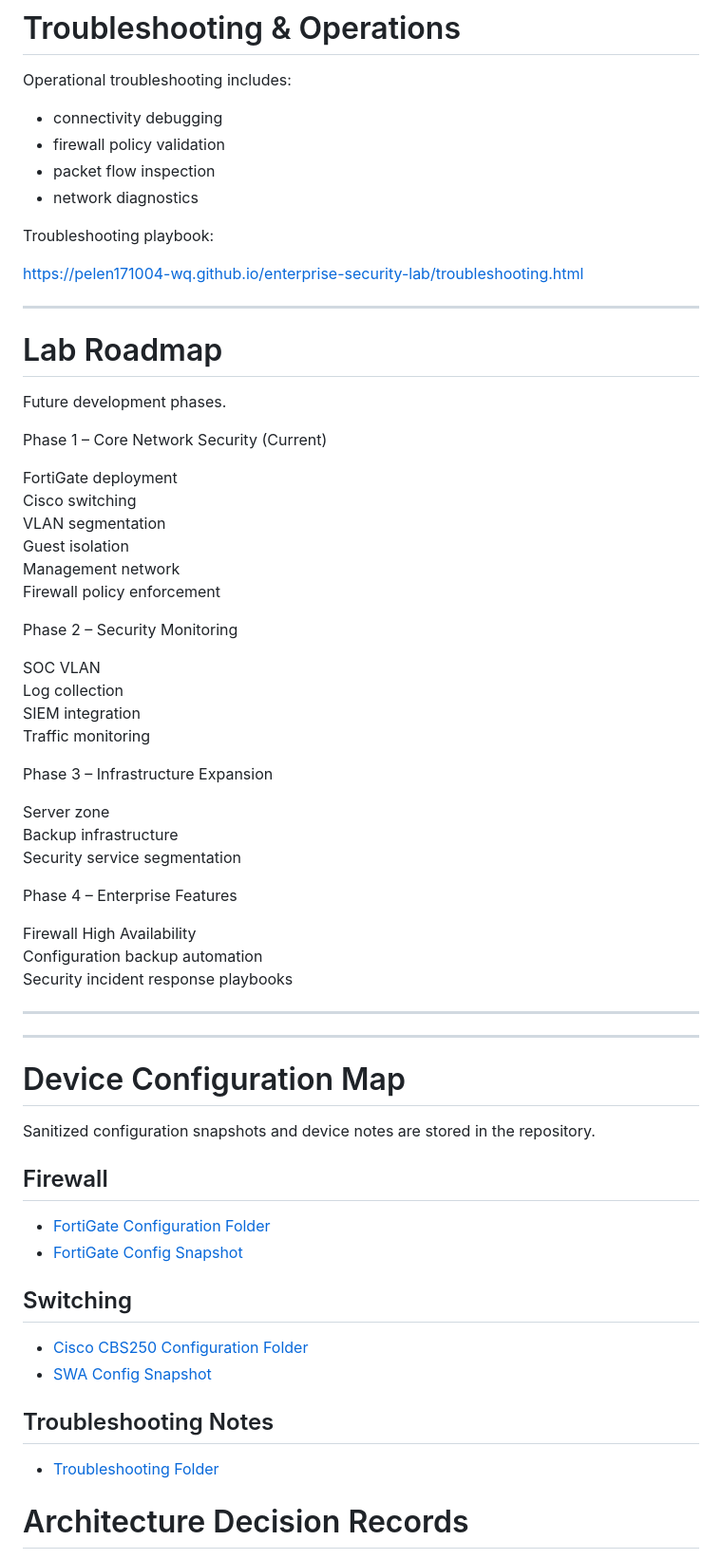
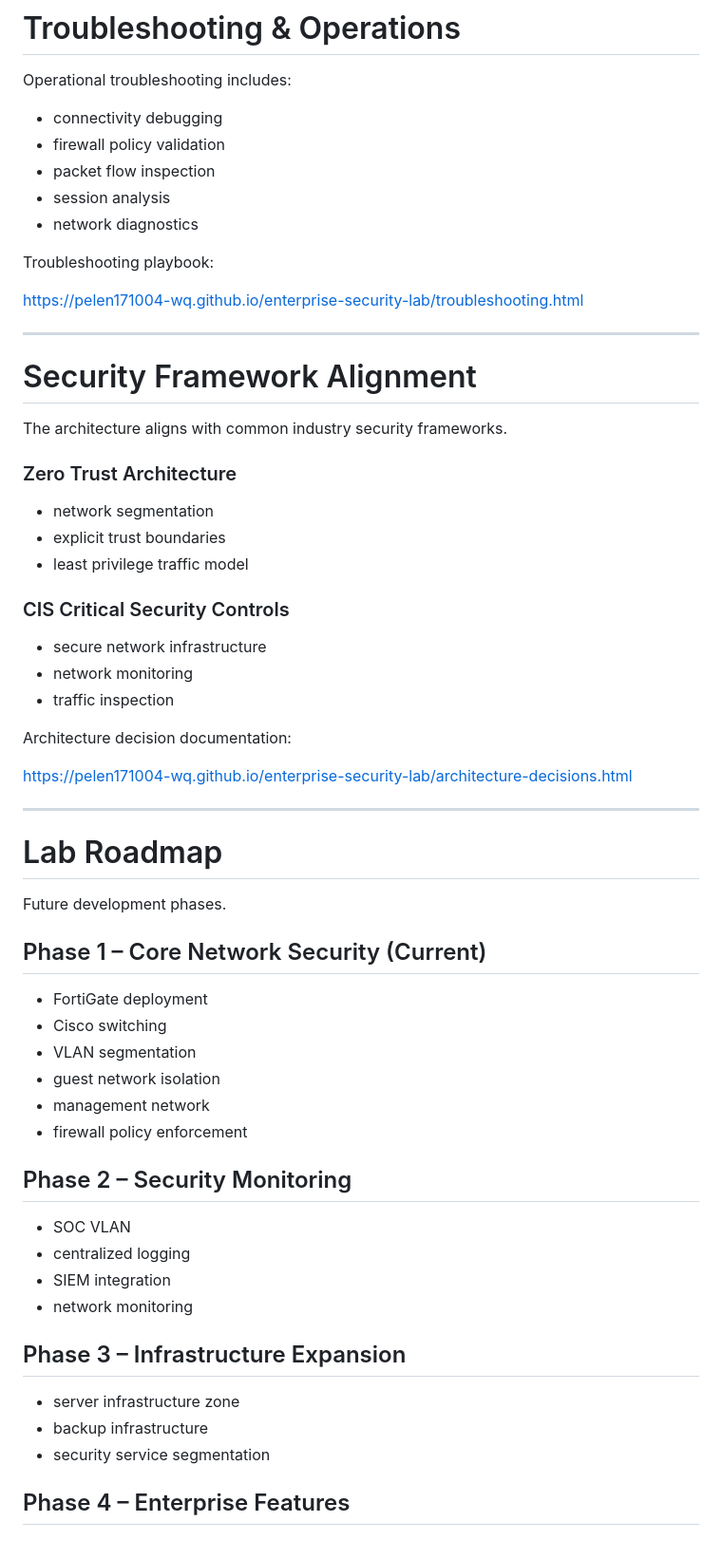
Before and after one commit to pelen171004-wq/enterprise-security-lab, a Markdown page: README.md, the part around one of its changes. Shown at 95% size. Drawn GitHub-style.

```diff
--- a/README.md
+++ b/README.md
@@ -277,6 +257,7 @@ Operational troubleshooting includes:
 - connectivity debugging
 - firewall policy validation
 - packet flow inspection
+- session analysis
 - network diagnostics
 
 Troubleshooting playbook:
@@ -285,59 +266,53 @@ https://pelen171004-wq.github.io/enterprise-security-lab/troubleshooting.html
 
 ---
 
+# Security Framework Alignment
+
+The architecture aligns with common industry security frameworks.
+
+### Zero Trust Architecture
+
+- network segmentation
+- explicit trust boundaries
+- least privilege traffic model
+
+### CIS Critical Security Controls
+
+- secure network infrastructure
+- network monitoring
+- traffic inspection
+
+Architecture decision documentation:
+
+https://pelen171004-wq.github.io/enterprise-security-lab/architecture-decisions.html
+
+---
+
 # Lab Roadmap
 
 Future development phases.
 
-Phase 1 – Core Network Security (Current)
+## Phase 1 – Core Network Security (Current)
 
-FortiGate deployment
-Cisco switching
-VLAN segmentation
-Guest isolation
-Management network
-Firewall policy enforcement
+- FortiGate deployment
+- Cisco switching
+- VLAN segmentation
+- guest network isolation
+- management network
+- firewall policy enforcement
 
-Phase 2 – Security Monitoring
+## Phase 2 – Security Monitoring
 
-SOC VLAN
-Log collection
-SIEM integration
-Traffic monitoring
+- SOC VLAN
+- centralized logging
+- SIEM integration
+- network monitoring
 
-Phase 3 – Infrastructure Expansion
+## Phase 3 – Infrastructure Expansion
 
-Server zone
-Backup infrastructure
-Security service segmentation
+- server infrastructure zone
+- backup infrastructure
+- security service segmentation
 
-Phase 4 – Enterprise Features
+## Phase 4 – Enterprise Features
 
-Firewall High Availability
-Configuration backup automation
-Security incident response playbooks
-
----
-
----
-
-# Device Configuration Map
-
-Sanitized configuration snapshots and device notes are stored in the repository.
-
-## Firewall
-
-- [FortiGate Configuration Folder](configs/fortigate/)
-- [FortiGate Config Snapshot](configs/fortigate/fortigate-config.txt)
-
-## Switching
-
-- [Cisco CBS250 Configuration Folder](configs/cisco-cbs250/)
-- [SWA Config Snapshot](configs/cisco-cbs250/swa-config.txt)
-
-## Troubleshooting Notes
-
-- [Troubleshooting Folder](troubleshooting/)
-
-# Architecture Decision Records
-
```
Also changed, not shown: other parts of README.md (+120 -163 lines).
